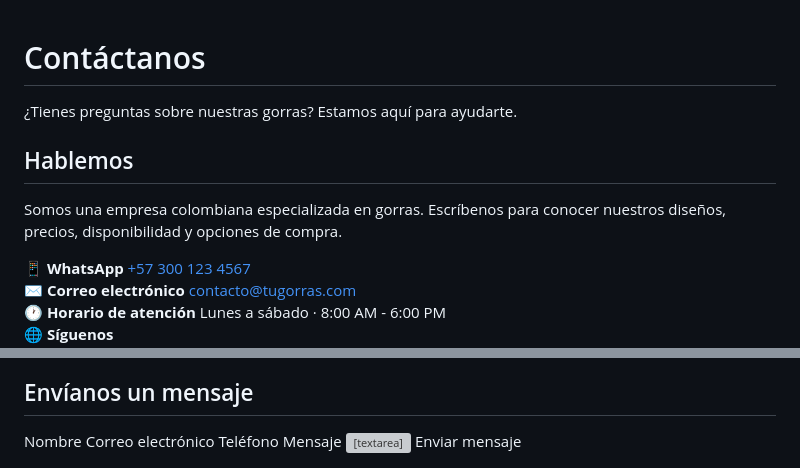
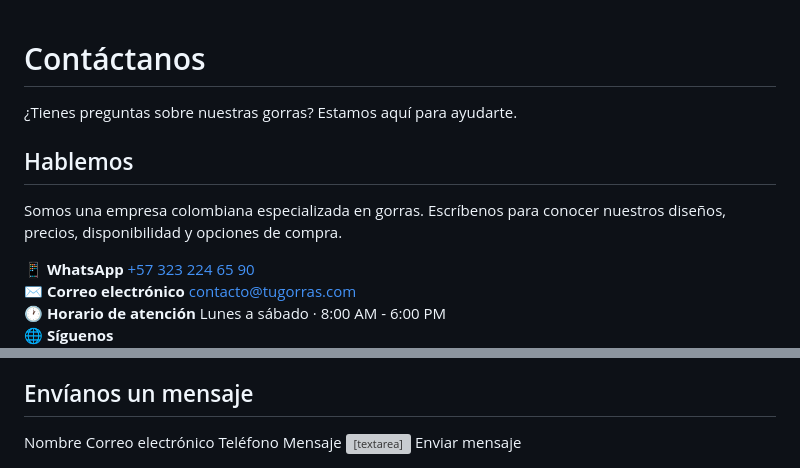
Before and after one commit to juanmarti1309-dev/modern-style.github.io, a Markdown page: README.md, 2 parts joined by grey strips. Drawn GitHub-style; grey boxes are pictures that could not be loaded.

```diff
--- a/README.md
+++ b/README.md
@@ -134,7 +134,6 @@
         }
     </style>
 </head>
-
 <body>
     <section class="contacto">
         <div class="titulo">
@@ -156,7 +155,7 @@
                 <div class="dato">
                     <strong>📱 WhatsApp</strong>
                     <a href="https://wa.me/573001234567" target="_blank">
-                        +57 300 123 4567
+                        +57 323 224 65 90
                     </a>
                 </div>
               <div class="dato">
@@ -203,7 +201,7 @@
                         type="tel"
                         id="telefono"
                         name="telefono"
-                        placeholder="+57 300 000 0000"
+                        placeholder="+57 323 224 65 90"
                     >
                     <label for="mensaje">Mensaje</label>
                     <textarea
```
Also changed, not shown: other parts of README.md (+0 -1 lines).
